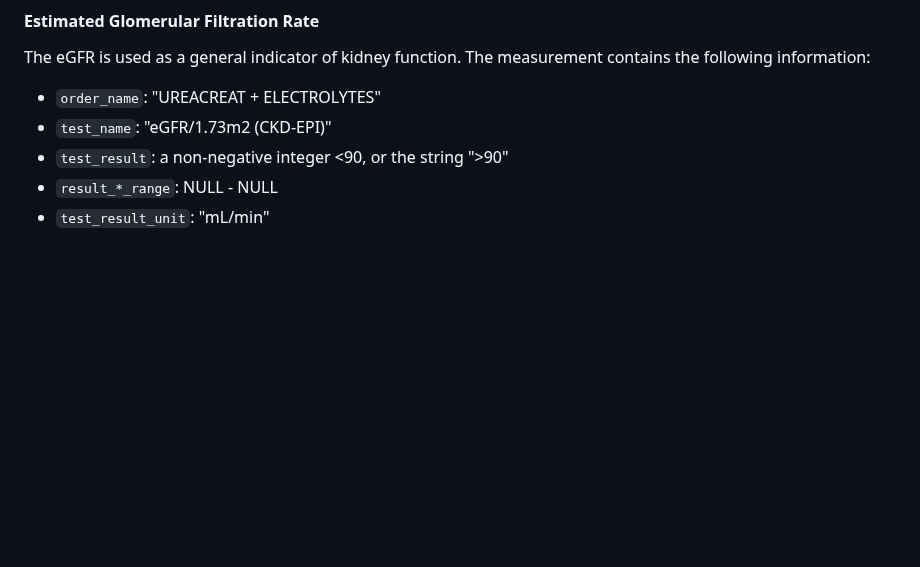
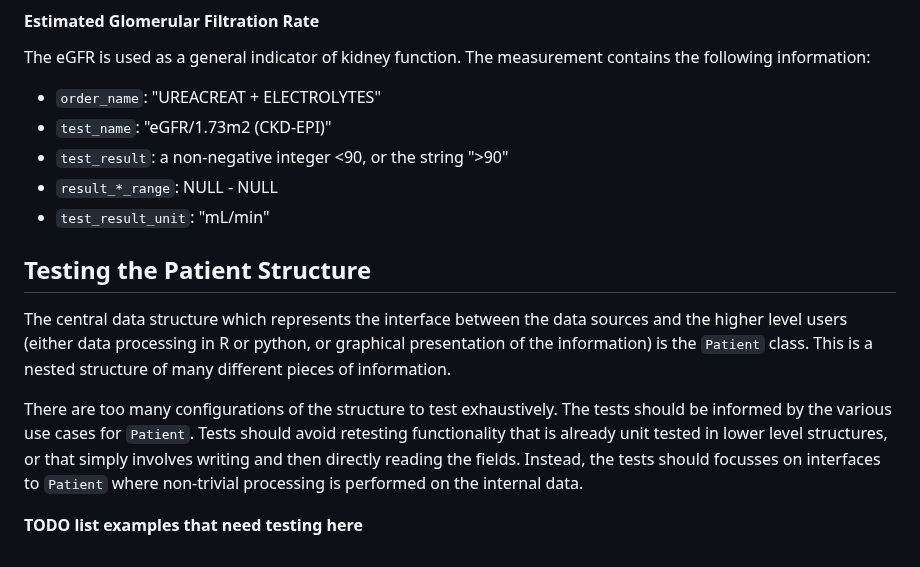
Before and after one commit to jrs0/hbr_models, a Markdown page: testing.md, the part around the change. Drawn GitHub-style; blank space fills up the shorter version.

Commit message:
VScode failed to commit again

```diff
--- a/testing.md
+++ b/testing.md
@@ -83,3 +83,11 @@ The eGFR is used as a general indicator of kidney function. The measurement cont
 * `test_result`: a non-negative integer <90, or the string ">90"
 * `result_*_range`: NULL - NULL
 * `test_result_unit`: "mL/min"
+
+## Testing the Patient Structure
+
+The central data structure which represents the interface between the data sources and the higher level users (either data processing in R or python, or graphical presentation of the information) is the `Patient` class. This is a nested structure of many different pieces of information.
+
+There are too many configurations of the structure to test exhaustively. The tests should be informed by the various use cases for `Patient`. Tests should avoid retesting functionality that is already unit tested in lower level structures, or that simply involves writing and then directly reading the fields. Instead, the tests should focusses on interfaces to `Patient` where non-trivial processing is performed on the internal data.
+
+**TODO list examples that need testing here**
```
